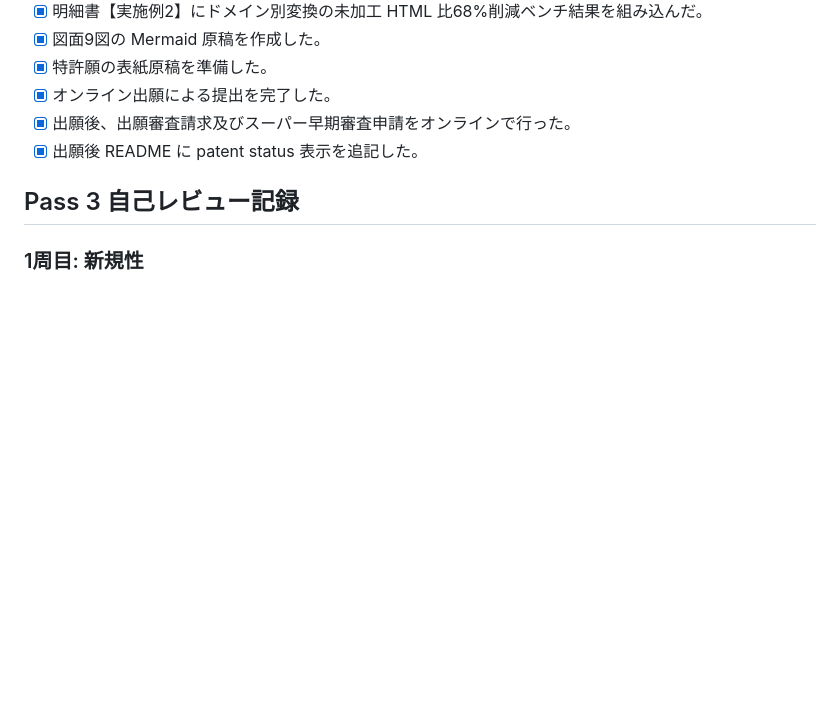
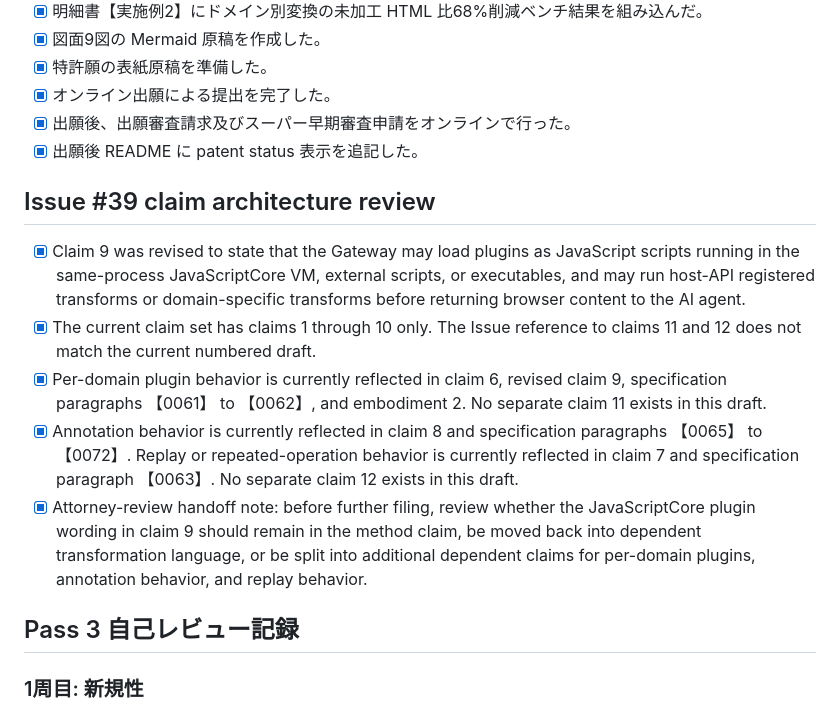
Before and after one commit to arcmanagement/agent-browser-gateway, a Markdown page: legal/patent/checklist.md, the part around the change. GitHub-like rendering; blank space fills up the shorter version.

Commit message:
Revise patent claim plugin architecture draft

```diff
--- a/legal/patent/checklist.md
+++ b/legal/patent/checklist.md
@@ -108,6 +108,14 @@
 - [x] 出願後、出願審査請求及びスーパー早期審査申請をオンラインで行った。
 - [x] 出願後 README に patent status 表示を追記した。
 
+## Issue #39 claim architecture review
+
+- [x] Claim 9 was revised to state that the Gateway may load plugins as JavaScript scripts running in the same-process JavaScriptCore VM, external scripts, or executables, and may run host-API registered transforms or domain-specific transforms before returning browser content to the AI agent.
+- [x] The current claim set has claims 1 through 10 only. The Issue reference to claims 11 and 12 does not match the current numbered draft.
+- [x] Per-domain plugin behavior is currently reflected in claim 6, revised claim 9, specification paragraphs 【0061】 to 【0062】, and embodiment 2. No separate claim 11 exists in this draft.
+- [x] Annotation behavior is currently reflected in claim 8 and specification paragraphs 【0065】 to 【0072】. Replay or repeated-operation behavior is currently reflected in claim 7 and specification paragraph 【0063】. No separate claim 12 exists in this draft.
+- [x] Attorney-review handoff note: before further filing, review whether the JavaScriptCore plugin wording in claim 9 should remain in the method claim, be moved back into dependent transformation language, or be split into additional dependent claims for per-domain plugins, annotation behavior, and replay behavior.
+
 ## Pass 3 自己レビュー記録
 
 ### 1周目: 新規性
```
Also changed, not shown: legal/patent/03-claims.md (+2 -0 lines).
